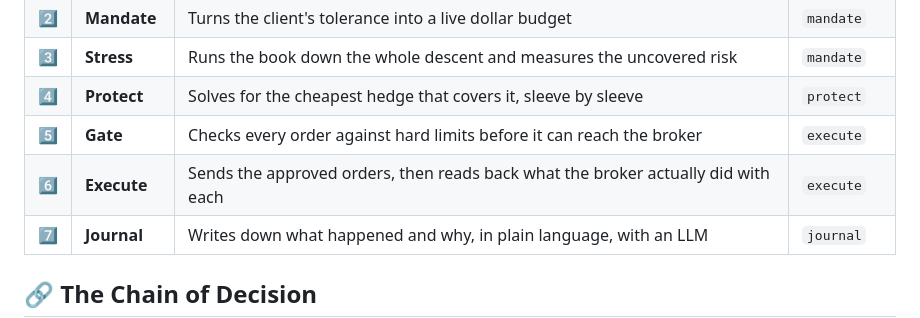
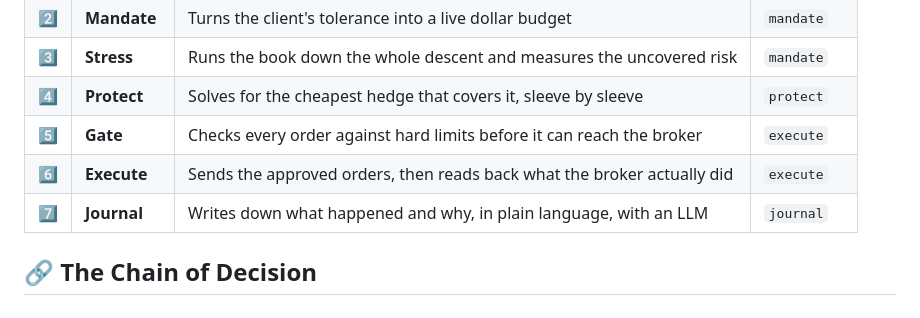
Before and after one commit to ol1ak5/Drawdown-Guard, a Markdown page: README.md, the part around one of its changes. Drawn GitHub-style.

Commit message:
Improve README explanation

```diff
--- a/README.md
+++ b/README.md
@@ -89,7 +89,7 @@ Seven steps presented as five nodes in the LangGraph cycle. Once every weekday.
 | 3️⃣ | **Stress** | Runs the book down the whole descent and measures the uncovered risk | `mandate` |
 | 4️⃣ | **Protect** | Solves for the cheapest hedge that covers it, sleeve by sleeve | `protect` |
 | 5️⃣ | **Gate** | Checks every order against hard limits before it can reach the broker | `execute` |
-| 6️⃣ | **Execute** | Sends the approved orders, then reads back what the broker actually did with each | `execute` |
+| 6️⃣ | **Execute** | Sends the approved orders, then reads back what the broker actually did | `execute` |
 | 7️⃣ | **Journal** | Writes down what happened and why, in plain language, with an LLM | `journal` |
 
 ## 🔗 The Chain of Decision
```
Also changed, not shown: other parts of README.md (+3 -3 lines).
